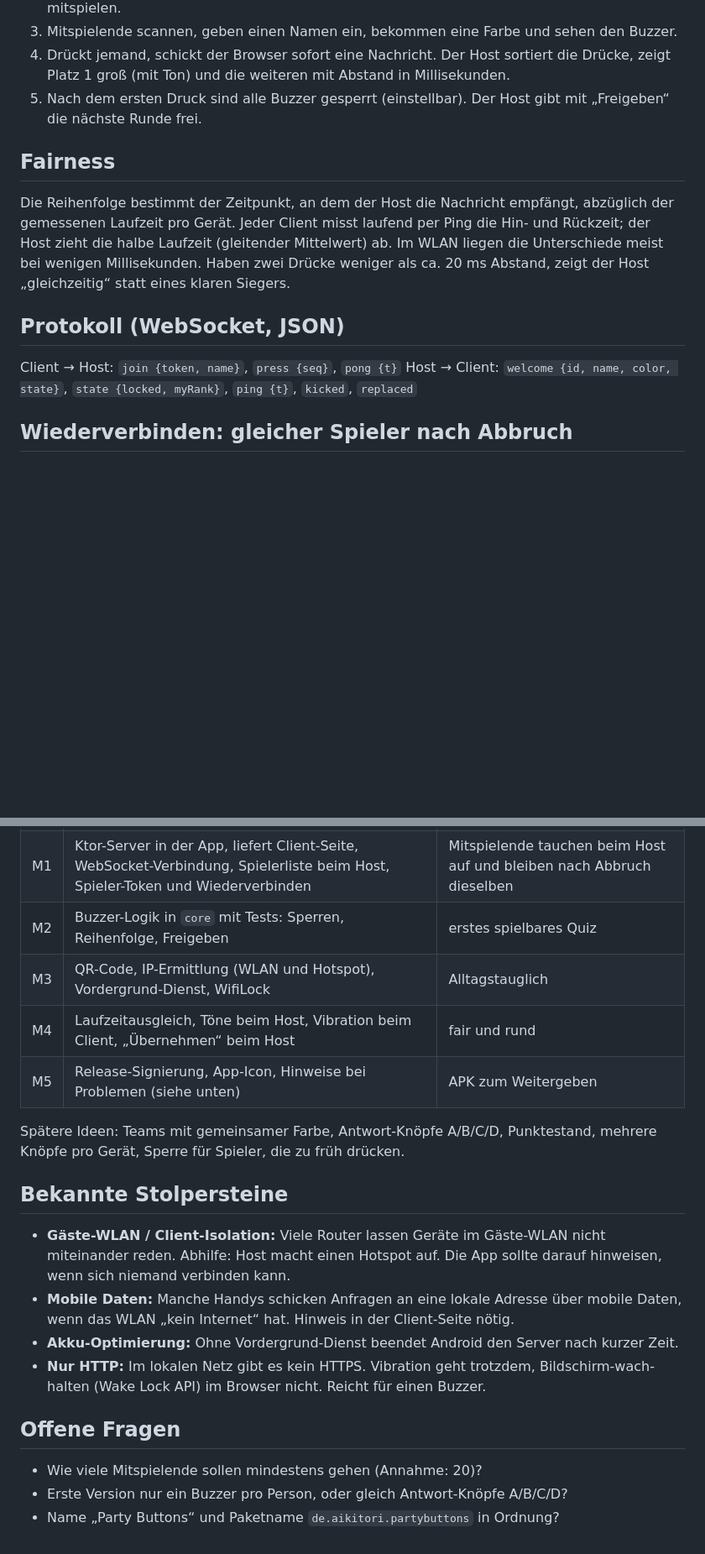
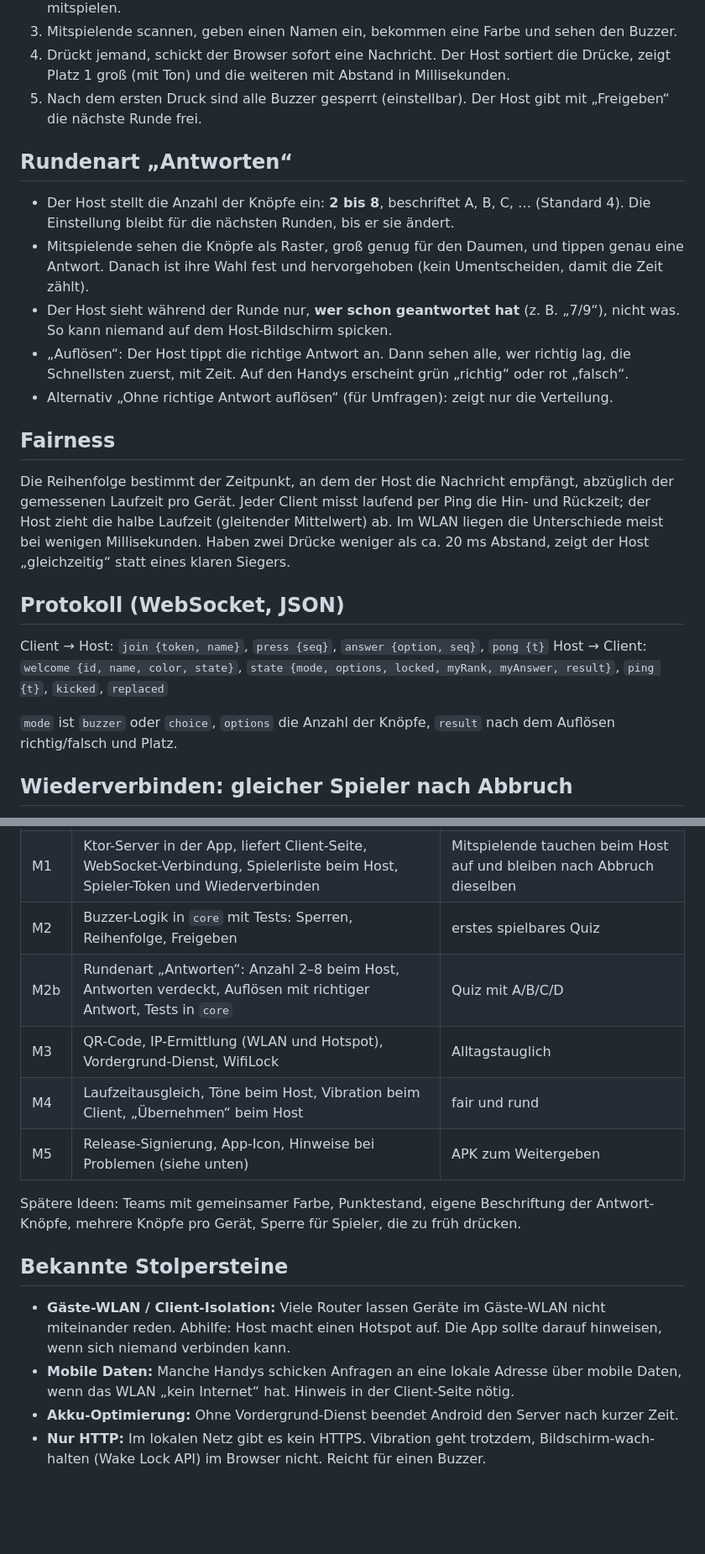
Before and after one commit to aikitori/party-buttons, a Markdown page: PLAN.md, 2 parts joined by grey strips. Shown at 84% size. GitHub-like rendering; blank space fills up the shorter version.

Commit message:
Plan: 20 Mitspielende, Rundenart Antworten mit 2–8 Knöpfen
Co-Authored-By: Claude Opus 5.5 <noreply@anthropic.com>

```diff
--- a/PLAN.md
+++ b/PLAN.md
@@ -42,6 +48,18 @@ Die Android-App startet einen kleinen Webserver im WLAN, zeigt dessen Adresse al
 5. Nach dem ersten Druck sind alle Buzzer gesperrt (einstellbar). Der Host gibt mit „Freigeben“ die nächste
    Runde frei.
 
+## Rundenart „Antworten“
+
+- Der Host stellt die Anzahl der Knöpfe ein: **2 bis 8**, beschriftet A, B, C, … (Standard 4). Die Einstellung
+  bleibt für die nächsten Runden, bis er sie ändert.
+- Mitspielende sehen die Knöpfe als Raster, groß genug für den Daumen, und tippen genau eine Antwort. Danach ist
+  ihre Wahl fest und hervorgehoben (kein Umentscheiden, damit die Zeit zählt).
+- Der Host sieht während der Runde nur, **wer schon geantwortet hat** (z. B. „7/9“), nicht was. So kann
+  niemand auf dem Host-Bildschirm spicken.
+- „Auflösen“: Der Host tippt die richtige Antwort an. Dann sehen alle, wer richtig lag, die Schnellsten zuerst,
+  mit Zeit. Auf den Handys erscheint grün „richtig“ oder rot „falsch“.
+- Alternativ „Ohne richtige Antwort auflösen“ (für Umfragen): zeigt nur die Verteilung.
+
 ## Fairness
 
 Die Reihenfolge bestimmt der Zeitpunkt, an dem der Host die Nachricht empfängt, abzüglich der gemessenen
@@ -51,8 +69,10 @@ zwei Drücke weniger als ca. 20 ms Abstand, zeigt der Host „gleichzeitig“ st
 
 ## Protokoll (WebSocket, JSON)
 
-Client → Host: `join {token, name}`, `press {seq}`, `pong {t}`
-Host → Client: `welcome {id, name, color, state}`, `state {locked, myRank}`, `ping {t}`, `kicked`, `replaced`
+Client → Host: `join {token, name}`, `press {seq}`, `answer {option, seq}`, `pong {t}`
+Host → Client: `welcome {id, name, color, state}`, `state {mode, options, locked, myRank, myAnswer, result}`, `ping {t}`, `kicked`, `replaced`
+
+`mode` ist `buzzer` oder `choice`, `options` die Anzahl der Knöpfe, `result` nach dem Auflösen richtig/falsch und Platz.
 
 ## Wiederverbinden: gleicher Spieler nach Abbruch
 
@@ -97,11 +117,12 @@ Browser geschlossen), muss beim Wiederkommen derselbe Spieler sein, mit Name, Fa
 | M0 | Gradle-Projekt (`app`, `core`), Vite-Client, CI baut Debug-APK, Gerüst für Deutsch/Englisch in App und Client | leere App lässt sich installieren |
 | M1 | Ktor-Server in der App, liefert Client-Seite, WebSocket-Verbindung, Spielerliste beim Host, Spieler-Token und Wiederverbinden | Mitspielende tauchen beim Host auf und bleiben nach Abbruch dieselben |
 | M2 | Buzzer-Logik in `core` mit Tests: Sperren, Reihenfolge, Freigeben | erstes spielbares Quiz |
+| M2b | Rundenart „Antworten“: Anzahl 2–8 beim Host, Antworten verdeckt, Auflösen mit richtiger Antwort, Tests in `core` | Quiz mit A/B/C/D |
 | M3 | QR-Code, IP-Ermittlung (WLAN und Hotspot), Vordergrund-Dienst, WifiLock | Alltagstauglich |
 | M4 | Laufzeitausgleich, Töne beim Host, Vibration beim Client, „Übernehmen“ beim Host | fair und rund |
 | M5 | Release-Signierung, App-Icon, Hinweise bei Problemen (siehe unten) | APK zum Weitergeben |
 
-Spätere Ideen: Teams mit gemeinsamer Farbe, Antwort-Knöpfe A/B/C/D, Punktestand, mehrere Knöpfe pro Gerät,
+Spätere Ideen: Teams mit gemeinsamer Farbe, Punktestand, eigene Beschriftung der Antwort-Knöpfe, mehrere Knöpfe pro Gerät,
 Sperre für Spieler, die zu früh drücken.
 
 ## Bekannte Stolpersteine
@@ -113,9 +134,3 @@ Sperre für Spieler, die zu früh drücken.
 - **Akku-Optimierung:** Ohne Vordergrund-Dienst beendet Android den Server nach kurzer Zeit.
 - **Nur HTTP:** Im lokalen Netz gibt es kein HTTPS. Vibration geht trotzdem, Bildschirm-wach-halten
   (Wake Lock API) im Browser nicht. Reicht für einen Buzzer.
-
-## Offene Fragen
-
-- Wie viele Mitspielende sollen mindestens gehen (Annahme: 20)?
-- Erste Version nur ein Buzzer pro Person, oder gleich Antwort-Knöpfe A/B/C/D?
-- Name „Party Buttons“ und Paketname `de.aikitori.partybuttons` in Ordnung?
```
Also changed, not shown: other parts of PLAN.md (+6 -0 lines).
